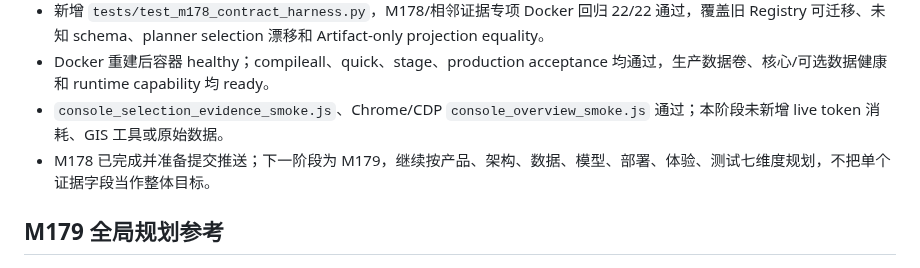
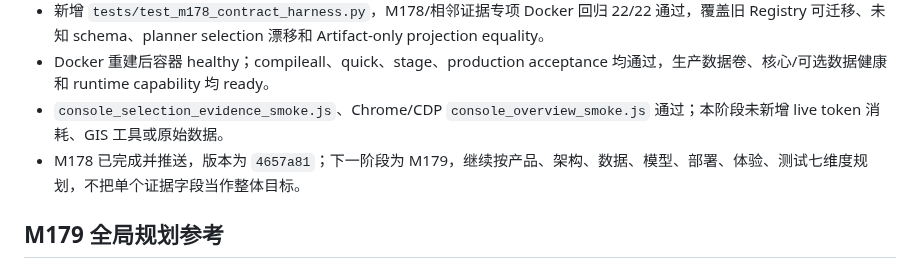
Before and after one commit to Serate/spatial-agent, a Markdown page: docs/agent-context-resume.md, the part around the change. GitHub-like rendering.

Commit message:
docs: record M178 release

```diff
--- a/docs/agent-context-resume.md
+++ b/docs/agent-context-resume.md
@@ -1691,7 +1691,7 @@ M172 从项目整体继续推进“开放式能力发现与跨入口证据闭环
 - 新增 `tests/test_m178_contract_harness.py`，M178/相邻证据专项 Docker 回归 22/22 通过，覆盖旧 Registry 可迁移、未知 schema、planner selection 漂移和 Artifact-only projection equality。
 - Docker 重建后容器 healthy；compileall、quick、stage、production acceptance 均通过，生产数据卷、核心/可选数据健康和 runtime capability 均 ready。
 - `console_selection_evidence_smoke.js`、Chrome/CDP `console_overview_smoke.js` 通过；本阶段未新增 live token 消耗、GIS 工具或原始数据。
-- M178 已完成并准备提交推送；下一阶段为 M179，继续按产品、架构、数据、模型、部署、体验、测试七维度规划，不把单个证据字段当作整体目标。
+- M178 已完成并推送，版本为 `4657a81`；下一阶段为 M179，继续按产品、架构、数据、模型、部署、体验、测试七维度规划，不把单个证据字段当作整体目标。
 
 ## M179 全局规划参考
 
```
